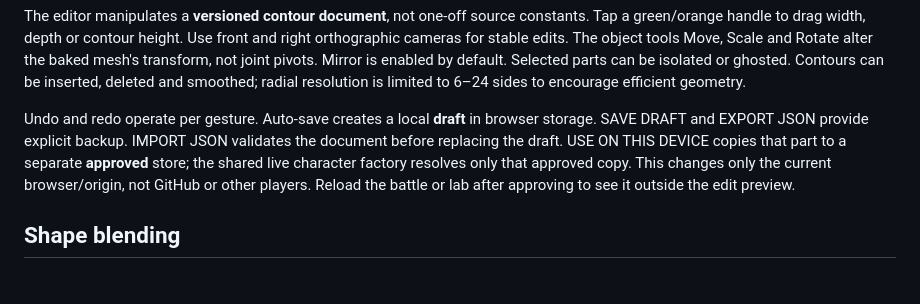
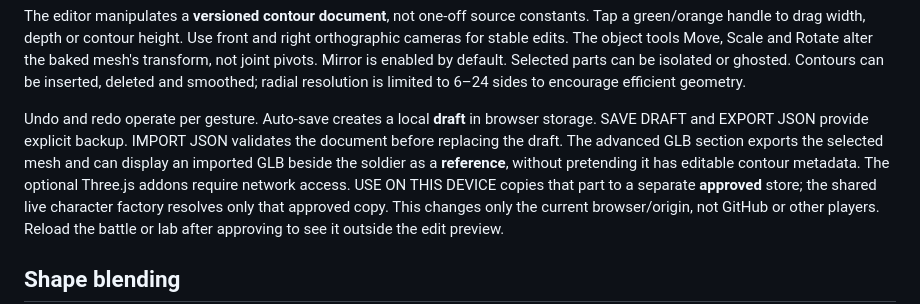
Before and after one commit to lowlevelwizards/Crossroads, a Markdown page: docs/3D-042-MINIATURE-WORKBENCH.md, the part around the change. Rendered like a GitHub page; blank space fills up the shorter version.

Commit message:
docs(workbench): distinguish GLB interchange from native editable contour shape sources

```diff
--- a/docs/3D-042-MINIATURE-WORKBENCH.md
+++ b/docs/3D-042-MINIATURE-WORKBENCH.md
@@ -18,6 +18,9 @@ to 6–24 sides to encourage efficient geometry.
 Undo and redo operate per gesture. Auto-save creates a local **draft** in
 browser storage. SAVE DRAFT and EXPORT JSON provide explicit backup.
 IMPORT JSON validates the document before replacing the draft.
+The advanced GLB section exports the selected mesh and can display an imported
+GLB beside the soldier as a **reference**, without pretending it has editable
+contour metadata. The optional Three.js addons require network access.
 USE ON THIS DEVICE copies that part to a separate **approved** store; the
 shared live character factory resolves only that approved copy. This changes
 only the current browser/origin, not GitHub or other players. Reload the
```
